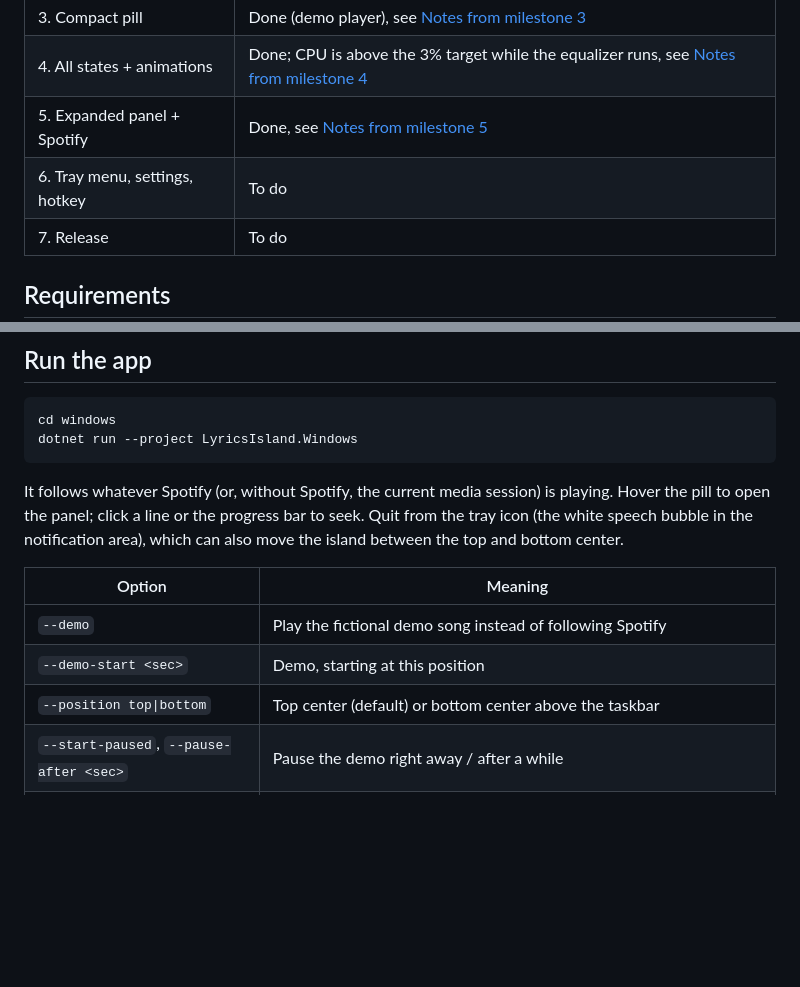
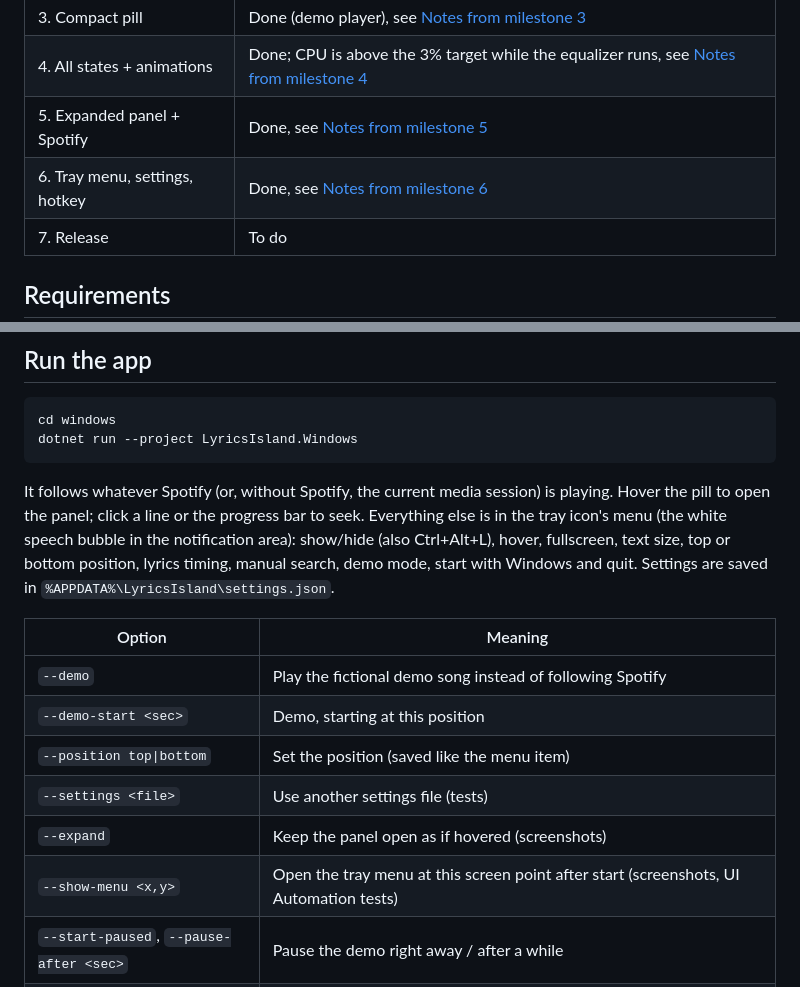
Before and after one commit to apin24/lyrics-island, a Markdown page: windows/README.md, 2 parts joined by grey strips. GitHub-like rendering; blank space fills up the shorter version.

````diff
--- a/windows/README.md
+++ b/windows/README.md
@@ -11,7 +11,7 @@ The Windows port of Lyrics Island: C# + WPF on .NET 8, reading the current track
 | 3. Compact pill | Done (demo player), see [Notes from milestone 3](../docs/windows-port.md#notes-from-milestone-3-compact-pill) |
 | 4. All states + animations | Done; CPU is above the 3% target while the equalizer runs, see [Notes from milestone 4](../docs/windows-port.md#notes-from-milestone-4-states-and-motion) |
 | 5. Expanded panel + Spotify | Done, see [Notes from milestone 5](../docs/windows-port.md#notes-from-milestone-5-hover-panel-spotify) |
-| 6. Tray menu, settings, hotkey | To do |
+| 6. Tray menu, settings, hotkey | Done, see [Notes from milestone 6](../docs/windows-port.md#notes-from-milestone-6-tray-menu-settings-follow-ups) |
 | 7. Release | To do |
 
 ## Requirements
@@ -39,13 +39,16 @@ cd windows
 dotnet run --project LyricsIsland.Windows
 ```
 
-It follows whatever Spotify (or, without Spotify, the current media session) is playing. Hover the pill to open the panel; click a line or the progress bar to seek. Quit from the tray icon (the white speech bubble in the notification area), which can also move the island between the top and bottom center.
+It follows whatever Spotify (or, without Spotify, the current media session) is playing. Hover the pill to open the panel; click a line or the progress bar to seek. Everything else is in the tray icon's menu (the white speech bubble in the notification area): show/hide (also Ctrl+Alt+L), hover, fullscreen, text size, top or bottom position, lyrics timing, manual search, demo mode, start with Windows and quit. Settings are saved in `%APPDATA%\LyricsIsland\settings.json`.
 
 | Option | Meaning |
 |---|---|
 | `--demo` | Play the fictional demo song instead of following Spotify |
 | `--demo-start <sec>` | Demo, starting at this position |
-| `--position top\|bottom` | Top center (default) or bottom center above the taskbar |
+| `--position top\|bottom` | Set the position (saved like the menu item) |
+| `--settings <file>` | Use another settings file (tests) |
+| `--expand` | Keep the panel open as if hovered (screenshots) |
+| `--show-menu <x,y>` | Open the tray menu at this screen point after start (screenshots, UI Automation tests) |
 | `--start-paused`, `--pause-after <sec>` | Pause the demo right away / after a while |
 | `--snapshot <dir>` | Render every pill state and the hover panel to PNG (2×, flat background), plus the lyric pill at 125% and 150%, and exit |
 | `--record <dir>` | Write the frames of a scripted demo (25 fps, off screen) and exit; `tools/record-demo.ps1` turns them into a GIF with ffmpeg |
````
Also changed, not shown: docs/windows-port.md (+34 -1 lines), docs/screenshots/windows/tray-menu.png (added), 11 other files.
